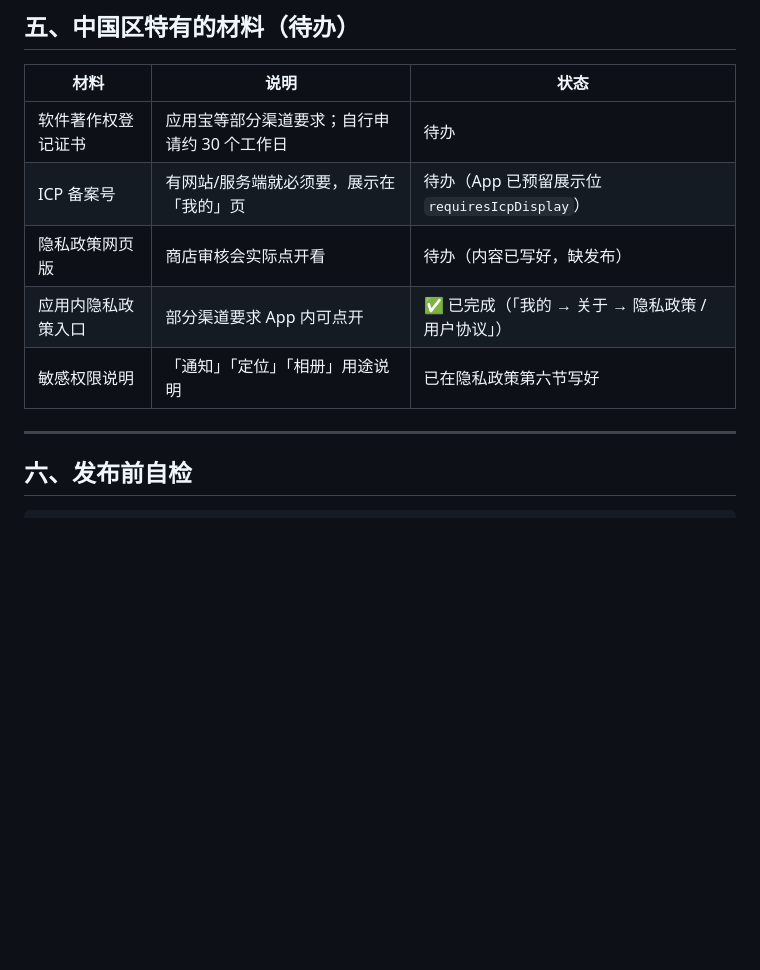
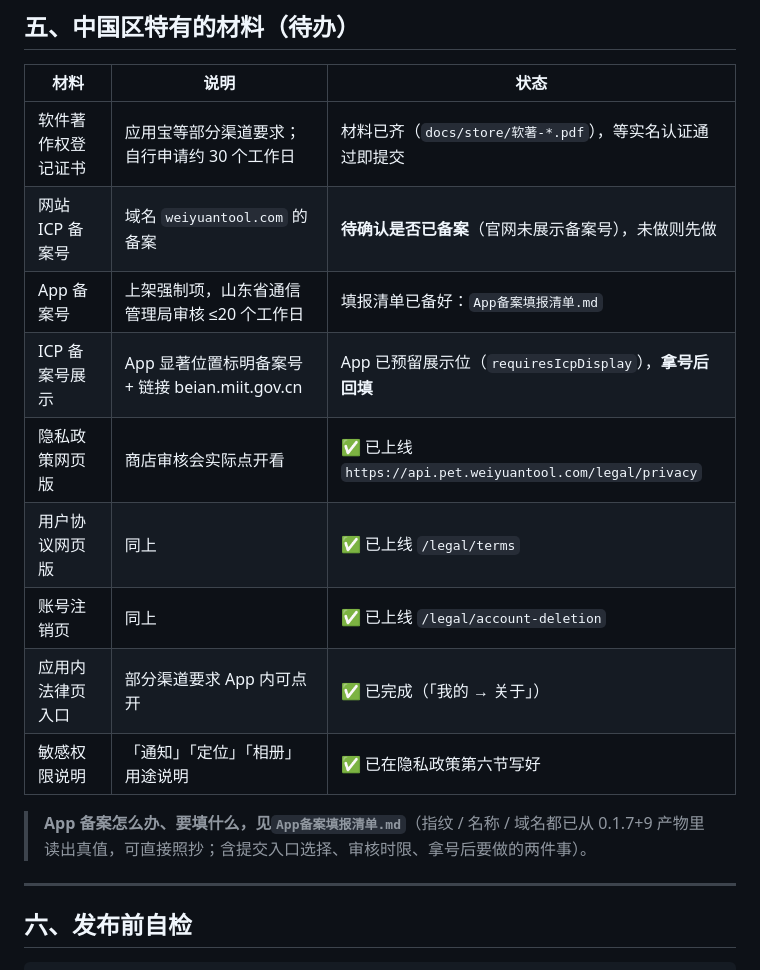
Before and after one commit to zhuruipeng/pets, a Markdown page: docs/store/上架文案与提交清单.md, the part around the change. Rendered like a GitHub page; blank space fills up the shorter version.

```diff
--- a/docs/store/上架文案与提交清单.md
+++ b/docs/store/上架文案与提交清单.md
@@ -170,11 +170,18 @@ Always follow your vet.
 
 | 材料 | 说明 | 状态 |
 | --- | --- | --- |
-| 软件著作权登记证书 | 应用宝等部分渠道要求；自行申请约 30 个工作日 | 待办 |
-| ICP 备案号 | 有网站/服务端就必须要，展示在「我的」页 | 待办（App 已预留展示位 `requiresIcpDisplay`） |
-| 隐私政策网页版 | 商店审核会实际点开看 | 待办（内容已写好，缺发布） |
-| 应用内隐私政策入口 | 部分渠道要求 App 内可点开 | ✅ 已完成（「我的 → 关于 → 隐私政策 / 用户协议」） |
-| 敏感权限说明 | 「通知」「定位」「相册」用途说明 | 已在隐私政策第六节写好 |
+| 软件著作权登记证书 | 应用宝等部分渠道要求；自行申请约 30 个工作日 | 材料已齐（`docs/store/软著-*.pdf`），等实名认证通过即提交 |
+| 网站 ICP 备案号 | 域名 `weiyuantool.com` 的备案 | **待确认是否已备案**（官网未展示备案号），未做则先做 |
+| App 备案号 |上架强制项，山东省通信管理局审核 ≤20 个工作日 | 填报清单已备好：`App备案填报清单.md` |
+| ICP 备案号展示 | App 显著位置标明备案号 + 链接 beian.miit.gov.cn | App 已预留展示位（`requiresIcpDisplay`），**拿号后回填** |
+| 隐私政策网页版 | 商店审核会实际点开看 | ✅ 已上线 `https://api.pet.weiyuantool.com/legal/privacy` |
+| 用户协议网页版 | 同上 | ✅ 已上线 `/legal/terms` |
+| 账号注销页 | 同上 | ✅ 已上线 `/legal/account-deletion` |
+| 应用内法律页入口 | 部分渠道要求 App 内可点开 | ✅ 已完成（「我的 → 关于」） |
+| 敏感权限说明 | 「通知」「定位」「相册」用途说明 | ✅ 已在隐私政策第六节写好 |
+
+> **App 备案怎么办、要填什么，见`App备案填报清单.md`**（指纹 / 名称 / 域名都已从
+> 0.1.7+9 产物里读出真值，可直接照抄；含提交入口选择、审核时限、拿号后要做的两件事）。
 
 ---
 
```
Also changed, not shown: README.md (+4 -2 lines), docs/store/App备案填报清单.md (added, +187 -0 lines).
